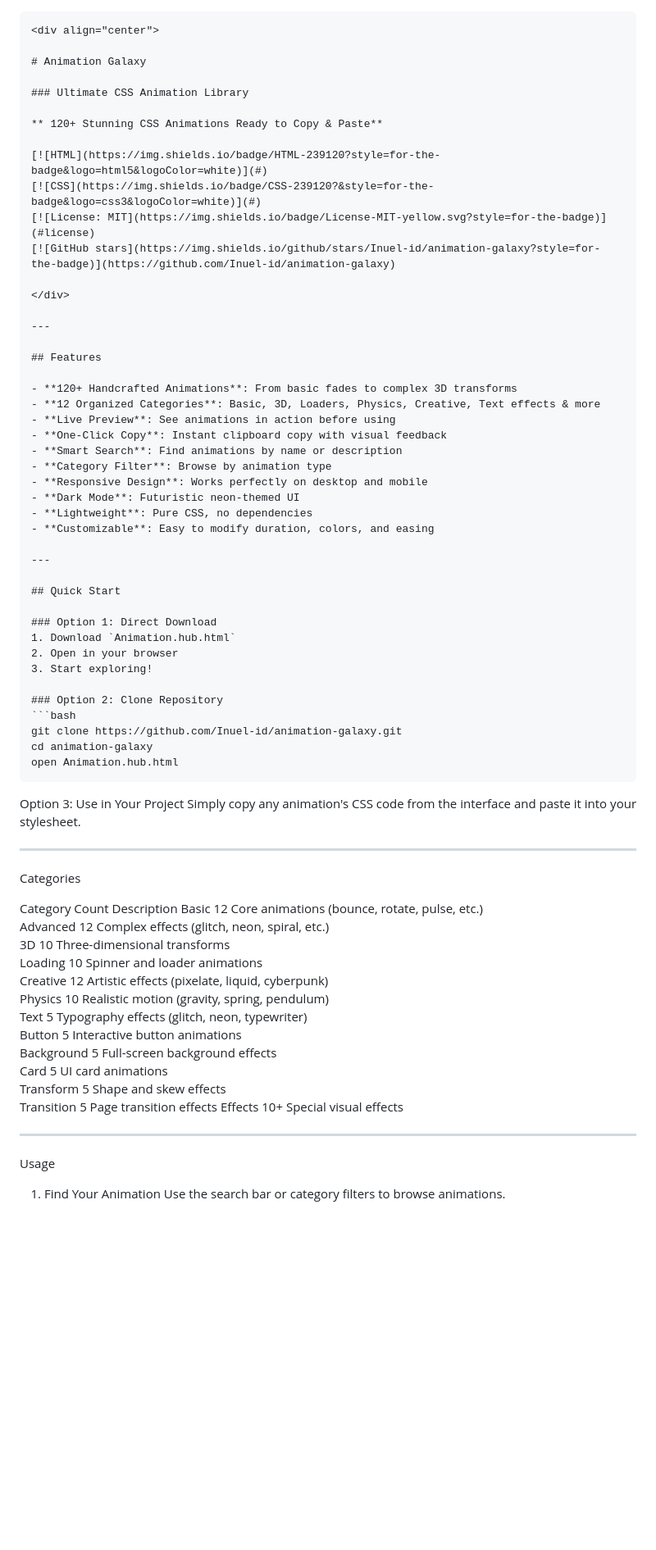
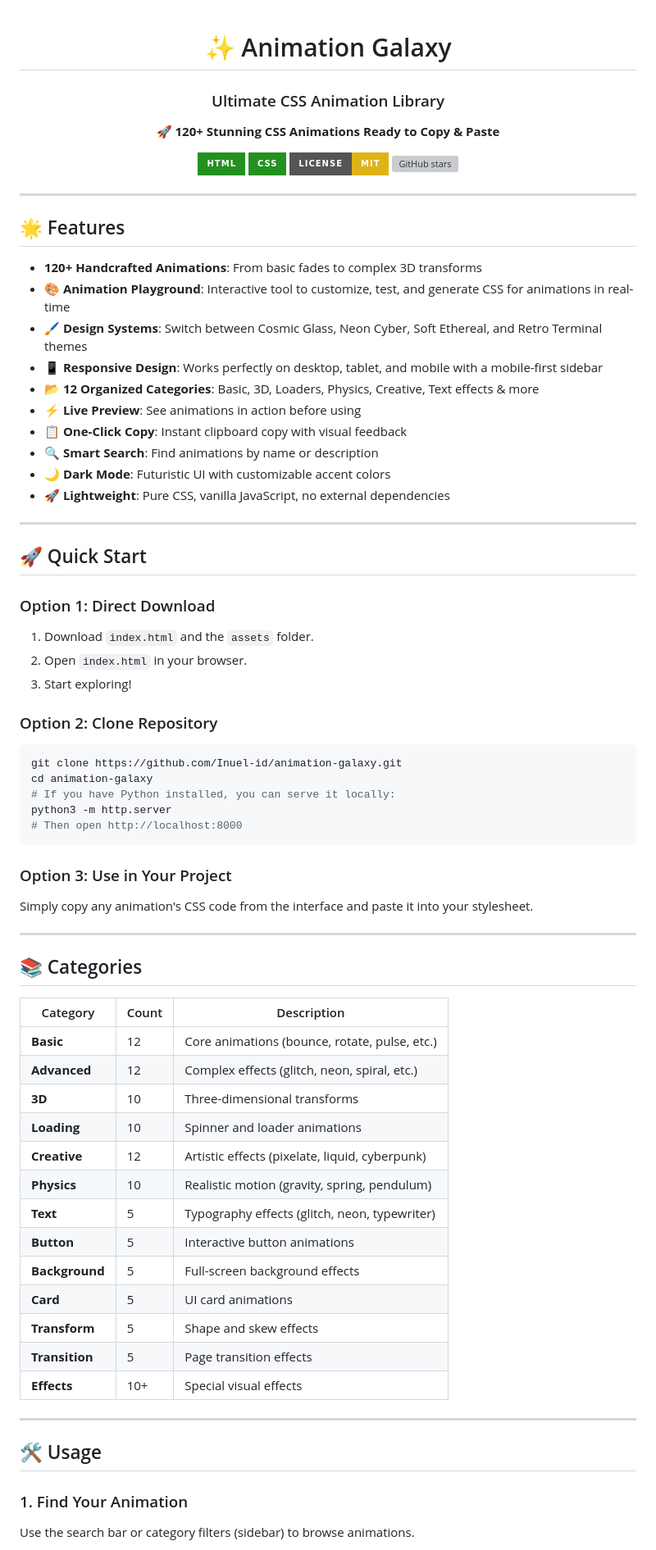
Before and after one commit to Inuel-id/Inuel-id.github.io, a Markdown page: README.md, the part around one of its changes. Shown at 82% size. GitHub-like rendering; badges without logos; blank space fills up the shorter version; grey boxes are pictures that could not be loaded.

````diff
--- a/README.md
+++ b/README.md
@@ -1,11 +1,10 @@
-```markdown
 <div align="center">
 
-# Animation Galaxy
+# ✨ Animation Galaxy
 
 ### Ultimate CSS Animation Library
 
-** 120+ Stunning CSS Animations Ready to Copy & Paste**
+**🚀 120+ Stunning CSS Animations Ready to Copy & Paste**
 
 [![HTML](https://img.shields.io/badge/HTML-239120?style=for-the-badge&logo=html5&logoColor=white)](#)
 [![CSS](https://img.shields.io/badge/CSS-239120?&style=for-the-badge&logo=css3&logoColor=white)](#)
@@ -16,61 +15,64 @@
 
 ---
 
-## Features
+## 🌟 Features
 
 - **120+ Handcrafted Animations**: From basic fades to complex 3D transforms
-- **12 Organized Categories**: Basic, 3D, Loaders, Physics, Creative, Text effects & more
-- **Live Preview**: See animations in action before using
-- **One-Click Copy**: Instant clipboard copy with visual feedback
-- **Smart Search**: Find animations by name or description
-- **Category Filter**: Browse by animation type
-- **Responsive Design**: Works perfectly on desktop and mobile
-- **Dark Mode**: Futuristic neon-themed UI
-- **Lightweight**: Pure CSS, no dependencies
-- **Customizable**: Easy to modify duration, colors, and easing
+- **🎨 Animation Playground**: Interactive tool to customize, test, and generate CSS for animations in real-time
+- **🖌️ Design Systems**: Switch between Cosmic Glass, Neon Cyber, Soft Ethereal, and Retro Terminal themes
+- **📱 Responsive Design**: Works perfectly on desktop, tablet, and mobile with a mobile-first sidebar
+- **📂 12 Organized Categories**: Basic, 3D, Loaders, Physics, Creative, Text effects & more
+- **⚡ Live Preview**: See animations in action before using
+- **📋 One-Click Copy**: Instant clipboard copy with visual feedback
+- **🔍 Smart Search**: Find animations by name or description
+- **🌙 Dark Mode**: Futuristic UI with customizable accent colors
+- **🚀 Lightweight**: Pure CSS, vanilla JavaScript, no external dependencies
 
 ---
 
-## Quick Start
+## 🚀 Quick Start
 
 ### Option 1: Direct Download
-1. Download `Animation.hub.html`
-2. Open in your browser
+1. Download `index.html` and the `assets` folder.
+2. Open `index.html` in your browser.
 3. Start exploring!
 
 ### Option 2: Clone Repository
 ```bash
 git clone https://github.com/Inuel-id/animation-galaxy.git
 cd animation-galaxy
-open Animation.hub.html
+# If you have Python installed, you can serve it locally:
+python3 -m http.server
+# Then open http://localhost:8000
 ```
 
-Option 3: Use in Your Project
+### Option 3: Use in Your Project
 Simply copy any animation's CSS code from the interface and paste it into your stylesheet.
 
 ---
 
- Categories
+## 📚 Categories
 
-Category	Count	Description
-Basic	12	Core animations (bounce, rotate, pulse, etc.)
-Advanced	12	Complex effects (glitch, neon, spiral, etc.)
-3D	10	Three-dimensional transforms
-Loading	10	Spinner and loader animations
-Creative	12	Artistic effects (pixelate, liquid, cyberpunk)
-Physics	10	Realistic motion (gravity, spring, pendulum)
-Text	5	Typography effects (glitch, neon, typewriter)
-Button	5	Interactive button animations
-Background	5	Full-screen background effects
-Card	5	UI card animations
-Transform	5	Shape and skew effects
-Transition	5	Page transition effects
-Effects	10+	Special visual effects
+| Category | Count | Description |
+|----------|-------|-------------|
+| **Basic** | 12 | Core animations (bounce, rotate, pulse, etc.) |
+| **Advanced** | 12 | Complex effects (glitch, neon, spiral, etc.) |
+| **3D** | 10 | Three-dimensional transforms |
+| **Loading** | 10 | Spinner and loader animations |
+| **Creative** | 12 | Artistic effects (pixelate, liquid, cyberpunk) |
+| **Physics** | 10 | Realistic motion (gravity, spring, pendulum) |
+| **Text** | 5 | Typography effects (glitch, neon, typewriter) |
+| **Button** | 5 | Interactive button animations |
+| **Background** | 5 | Full-screen background effects |
+| **Card** | 5 | UI card animations |
+| **Transform** | 5 | Shape and skew effects |
+| **Transition** | 5 | Page transition effects |
+| **Effects** | 10+ | Special visual effects |
 
 ---
 
- Usage
+## 🛠️ Usage
 
-1. Find Your Animation
-Use the search bar or category filters to browse animations.
+### 1. Find Your Animation
+Use the search bar or category filters (sidebar) to browse animations.
 
````
Also changed, not shown: other parts of README.md (+26 -85 lines).
